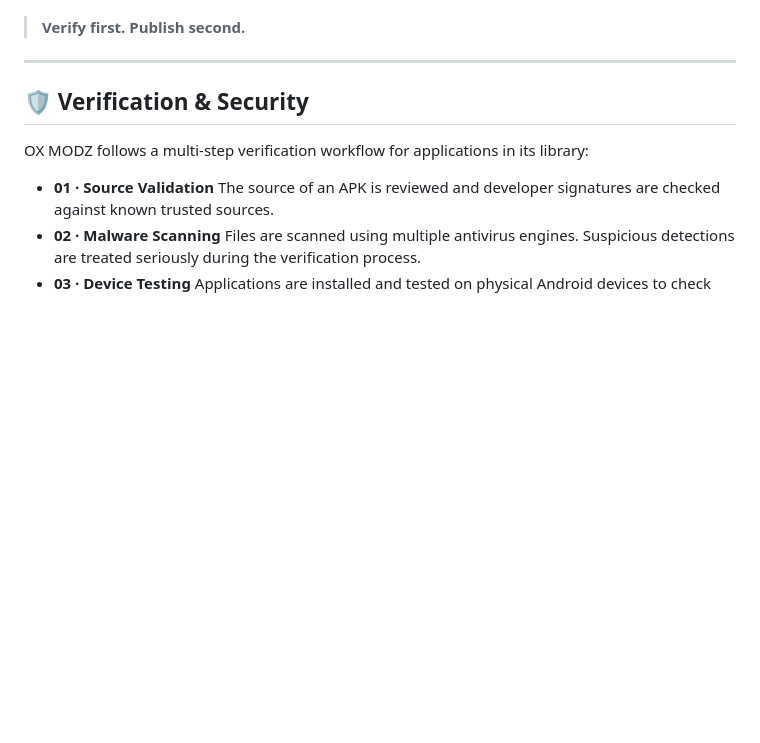
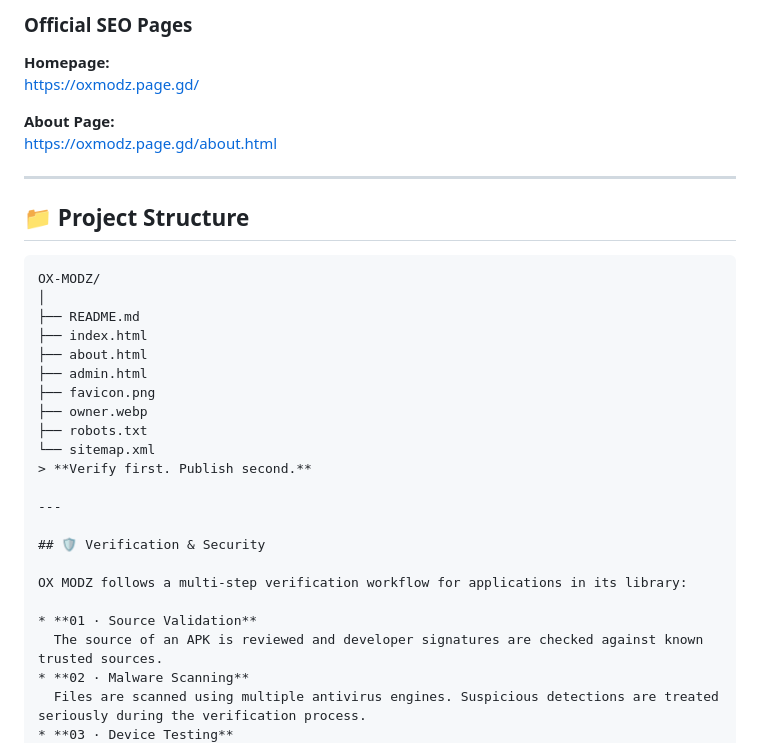
Before and after one commit to aiwebnix-oss/ox-modz, a Markdown page: README.md, the part around one of its changes. Drawn GitHub-style; blank space fills up the shorter version.

````diff
--- a/README.md
+++ b/README.md
@@ -19,3 +156,26 @@ The platform focuses on verified Android applications, games, premium apps, and
+### Official SEO Pages
+
+**Homepage:**
+https://oxmodz.page.gd/
+
+**About Page:**
+https://oxmodz.page.gd/about.html
+
+---
+
+## 📁 Project Structure
+
+```text
+OX-MODZ/
+│
+├── README.md
+├── index.html
+├── about.html
+├── admin.html
+├── favicon.png
+├── owner.webp
+├── robots.txt
+└── sitemap.xml
 > **Verify first. Publish second.**
 
 ---
````
Also changed, not shown: other parts of README.md (+145 -8 lines).
